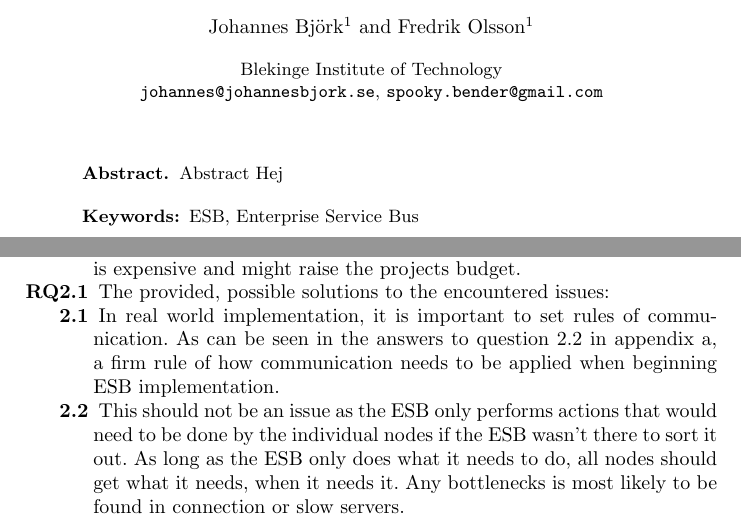
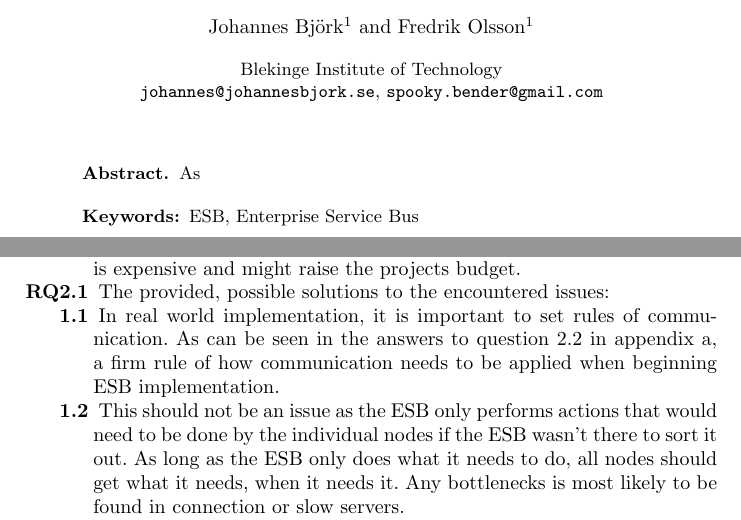
Before and after one commit to zpooky/some-kind-of-project, a LaTeX thesis (thesis.tex): two parts of pages 1 and 13 of 22, joined at a grey line, cut so that both start at the same text. Compiled offline with pdfLaTeX.

Commit message:
Fixed som numbers

```diff
--- a/thesis.tex
+++ b/thesis.tex
@@ -32,8 +32,7 @@
 \maketitle
 
 \begin{abstract}
-Abstract
-Hej
+As
 
 \keywords{ESB, Enterprise Service Bus}
 \end{abstract}
@@ -394,10 +393,10 @@ From the survey we also got some additional issues concerning ESB integration th
 
 \item[RQ2.1] The provided, possible solutions to the encountered issues:
 \begin{description}
-\item[2.1] In real world implementation, it is important to set rules of communication. As can be seen in the answers to question 2.2 in appendix a, a firm rule of how communication needs to be applied when beginning ESB implementation.
-\item[2.2] This should not be an issue as the ESB only performs actions that would need to be done by the individual nodes if the ESB wasn’t there to sort it out. As long as the ESB only does what it needs to do, all nodes should get what it needs, when it needs it. Any bottlenecks is most likely to be found in connection or slow servers.
-\item[2.3] This issue can’t be either confirmed or dismissed. as we could not find any participant that had enough experience in integration to give any directions on the matter.
-\item[2.4] This is absolutely confirmed and a solution is not easy to give. The survey-takers that are involved in our project are quite privileged. Since they are involved in a project tied to Ericsson (a company that have a huge influence on the industry, they got an easy access to first class assistance from the developers of the Mule ESB. Otherwise it is confirmed that support and community response is hard to get by and since our survey-takers have been privileged enough, we can confirm that support is an area where vast improvements are needed.
+\item[1.1] In real world implementation, it is important to set rules of communication. As can be seen in the answers to question 2.2 in appendix a, a firm rule of how communication needs to be applied when beginning ESB implementation.
+\item[1.2] This should not be an issue as the ESB only performs actions that would need to be done by the individual nodes if the ESB wasn’t there to sort it out. As long as the ESB only does what it needs to do, all nodes should get what it needs, when it needs it. Any bottlenecks is most likely to be found in connection or slow servers.
+\item[1.3] This issue can’t be either confirmed or dismissed. as we could not find any participant that had enough experience in integration to give any directions on the matter.
+\item[1.4] This is absolutely confirmed and a solution is not easy to give. The survey-takers that are involved in our project are quite privileged. Since they are involved in a project tied to Ericsson (a company that have a huge influence on the industry, they got an easy access to first class assistance from the developers of the Mule ESB. Otherwise it is confirmed that support and community response is hard to get by and since our survey-takers have been privileged enough, we can confirm that support is an area where vast improvements are needed.
 \end{description}
 
 \begin{description}
```
